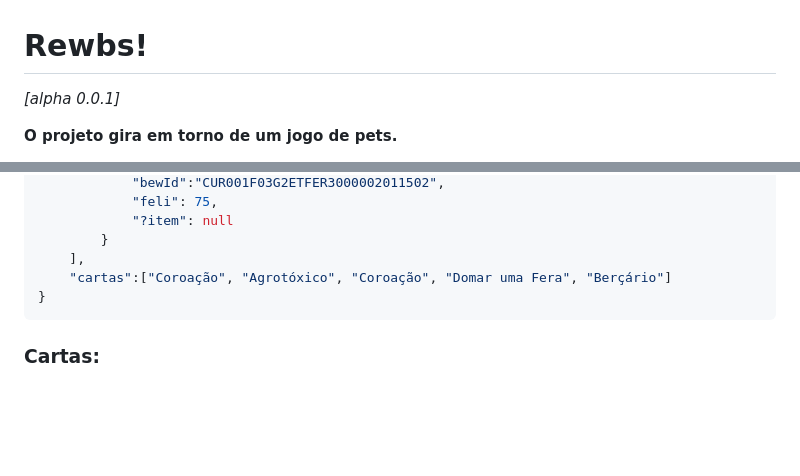
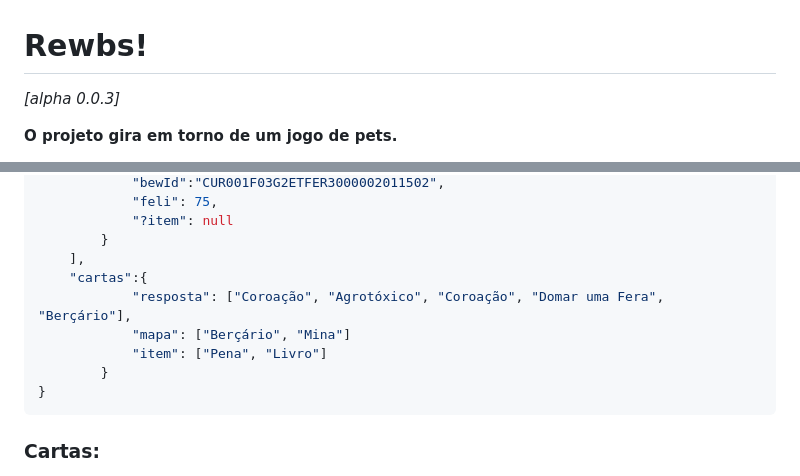
Before and after one commit to WilckerK/rewbs-old, a Markdown page: README.md, 2 parts joined by grey strips. GitHub-like rendering; blank space fills up the shorter version.

````diff
--- a/README.md
+++ b/README.md
@@ -1,5 +1,5 @@
 # Rewbs!
-*[alpha 0.0.1]*
+*[alpha 0.0.3]*
 
 **O projeto gira em torno de um jogo de pets.**
 
@@ -65,7 +65,11 @@ Desenvolver a API, certificando-se de que a aplicação que está acessando é v
 			"?item": null
 		}
 	],
-	"cartas":["Coroação", "Agrotóxico", "Coroação", "Domar uma Fera", "Berçário"]
+	"cartas":{
+			"resposta": ["Coroação", "Agrotóxico", "Coroação", "Domar uma Fera", "Berçário"],
+			"mapa": ["Berçário", "Mina"]
+			"item": ["Pena", "Livro"]
+		}
 }
 ```
 ### Cartas:
````
